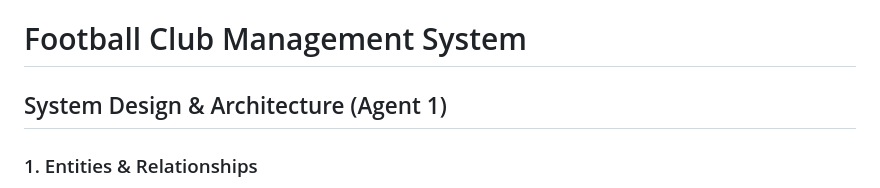
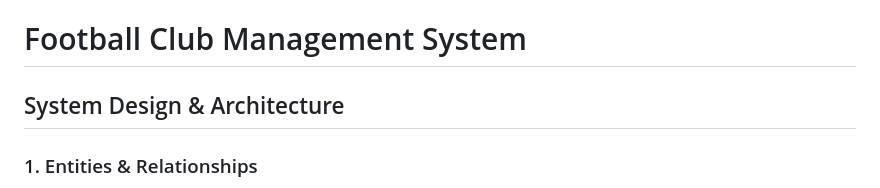
Before and after one commit to whatevaman1/Football-Club-Management-System, a Markdown page: README.md, the part around the change. GitHub-like rendering.

Commit message:
Update section header in README.md

```diff
--- a/README.md
+++ b/README.md
@@ -1,6 +1,6 @@
 # Football Club Management System
 
-## System Design & Architecture (Agent 1)
+## System Design & Architecture
 
 ### 1. Entities & Relationships
 - **Club**: The core entity. A club has one manager, multiple coaches, and multiple players.
```
